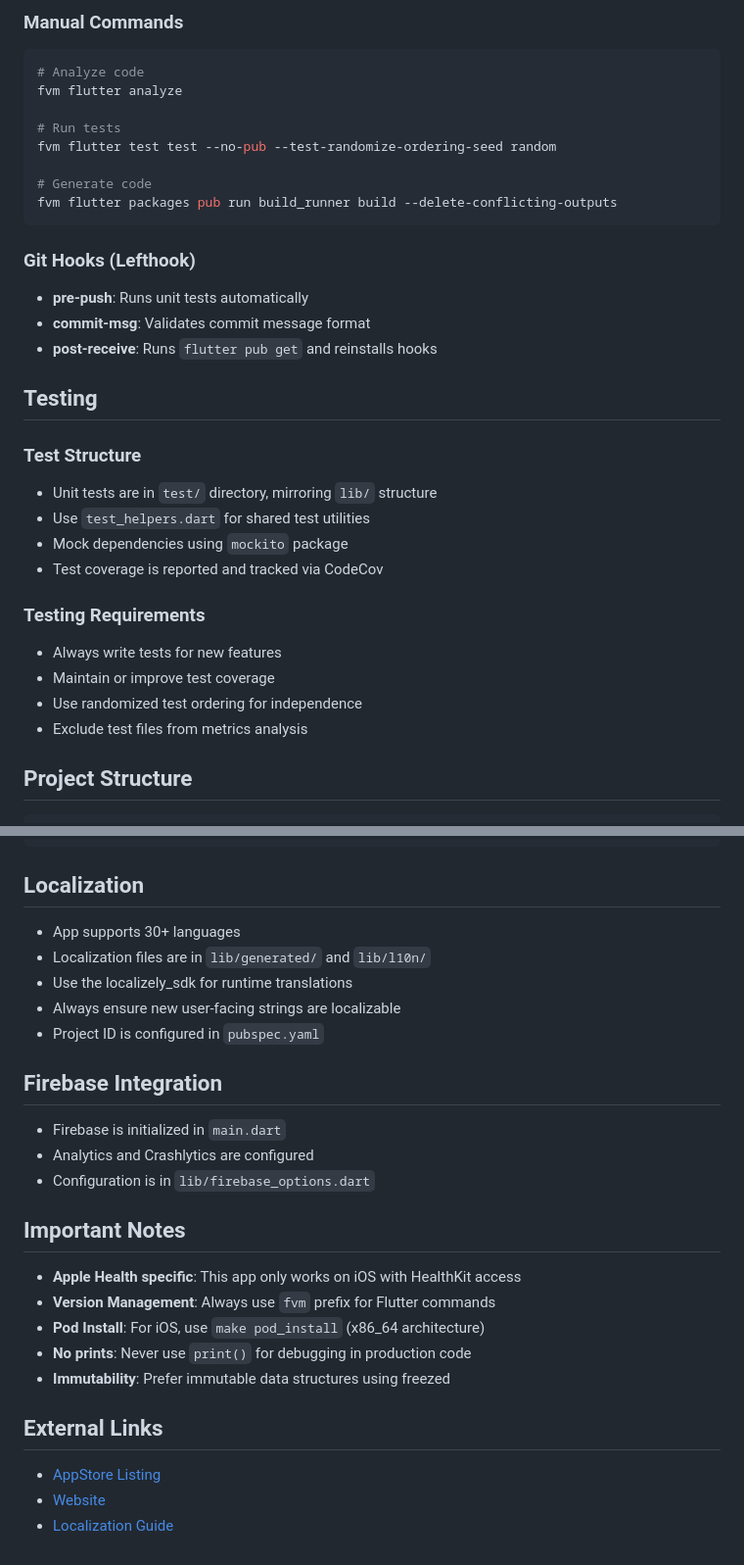
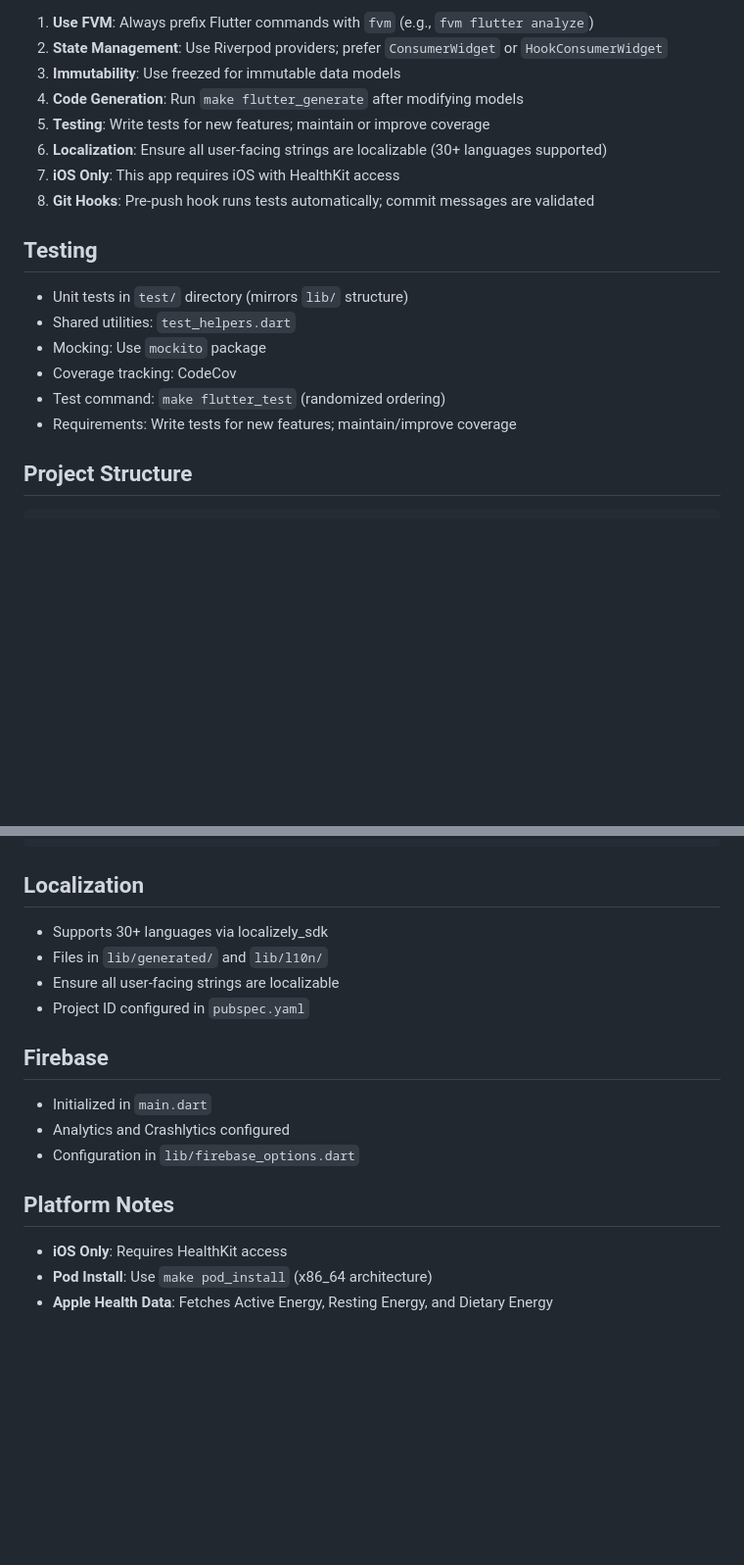
Before and after one commit to RemeJuan/calorie_diff, a Markdown page: .github/copilot-instructions.md, 2 parts joined by grey strips. Shown at 98% size. Rendered like a GitHub page; blank space fills up the shorter version.

````diff
--- a/.github/copilot-instructions.md
+++ b/.github/copilot-instructions.md
@@ -74,37 +66,20 @@ make flutter_cov
-### Manual Commands
-
-```bash
-# Analyze code
-fvm flutter analyze
-
-# Run tests
-fvm flutter test test --no-pub --test-randomize-ordering-seed random
-
-# Generate code
-fvm flutter packages pub run build_runner build --delete-conflicting-outputs
-```
-
-### Git Hooks (Lefthook)
-
-- **pre-push**: Runs unit tests automatically
-- **commit-msg**: Validates commit message format
-- **post-receive**: Runs `flutter pub get` and reinstalls hooks
+1. **Use FVM**: Always prefix Flutter commands with `fvm` (e.g., `fvm flutter analyze`)
+2. **State Management**: Use Riverpod providers; prefer `ConsumerWidget` or `HookConsumerWidget`
+3. **Immutability**: Use freezed for immutable data models
+4. **Code Generation**: Run `make flutter_generate` after modifying models
+5. **Testing**: Write tests for new features; maintain or improve coverage
+6. **Localization**: Ensure all user-facing strings are localizable (30+ languages supported)
+7. **iOS Only**: This app requires iOS with HealthKit access
+8. **Git Hooks**: Pre-push hook runs tests automatically; commit messages are validated
 
 ## Testing
 
-### Test Structure
-
-- Unit tests are in `test/` directory, mirroring `lib/` structure
-- Use `test_helpers.dart` for shared test utilities
-- Mock dependencies using `mockito` package
-- Test coverage is reported and tracked via CodeCov
-
-### Testing Requirements
-
-- Always write tests for new features
-- Maintain or improve test coverage
-- Use randomized test ordering for independence
-- Exclude test files from metrics analysis
+- Unit tests in `test/` directory (mirrors `lib/` structure)
+- Shared utilities: `test_helpers.dart`
+- Mocking: Use `mockito` package
+- Coverage tracking: CodeCov
+- Test command: `make flutter_test` (randomized ordering)
+- Requirements: Write tests for new features; maintain/improve coverage
 
 ## Project Structure
 
@@ -125,28 +100,19 @@ lib/
 
 ## Localization
 
-- App supports 30+ languages
-- Localization files are in `lib/generated/` and `lib/l10n/`
-- Use the localizely_sdk for runtime translations
-- Always ensure new user-facing strings are localizable
-- Project ID is configured in `pubspec.yaml`
+- Supports 30+ languages via localizely_sdk
+- Files in `lib/generated/` and `lib/l10n/`
+- Ensure all user-facing strings are localizable
+- Project ID configured in `pubspec.yaml`
 
-## Firebase Integration
+## Firebase
 
-- Firebase is initialized in `main.dart`
-- Analytics and Crashlytics are configured
-- Configuration is in `lib/firebase_options.dart`
+- Initialized in `main.dart`
+- Analytics and Crashlytics configured
+- Configuration in `lib/firebase_options.dart`
 
-## Important Notes
+## Platform Notes
 
-- **Apple Health specific**: This app only works on iOS with HealthKit access
-- **Version Management**: Always use `fvm` prefix for Flutter commands
-- **Pod Install**: For iOS, use `make pod_install` (x86_64 architecture)
-- **No prints**: Never use `print()` for debugging in production code
-- **Immutability**: Prefer immutable data structures using freezed
-
-## External Links
-
-- [AppStore Listing](https://apps.apple.com/app/calorie-diff/id6444097631)
-- [Website](https://caloriediff.app)
-- [Localization Guide](https://localizely.com/blog/flutter-localization-step-by-step/)
+- **iOS Only**: Requires HealthKit access
+- **Pod Install**: Use `make pod_install` (x86_64 architecture)
+- **Apple Health Data**: Fetches Active Energy, Resting Energy, and Dietary Energy
````
Also changed, not shown: other parts of .github/copilot-instructions.md (+42 -50 lines).
